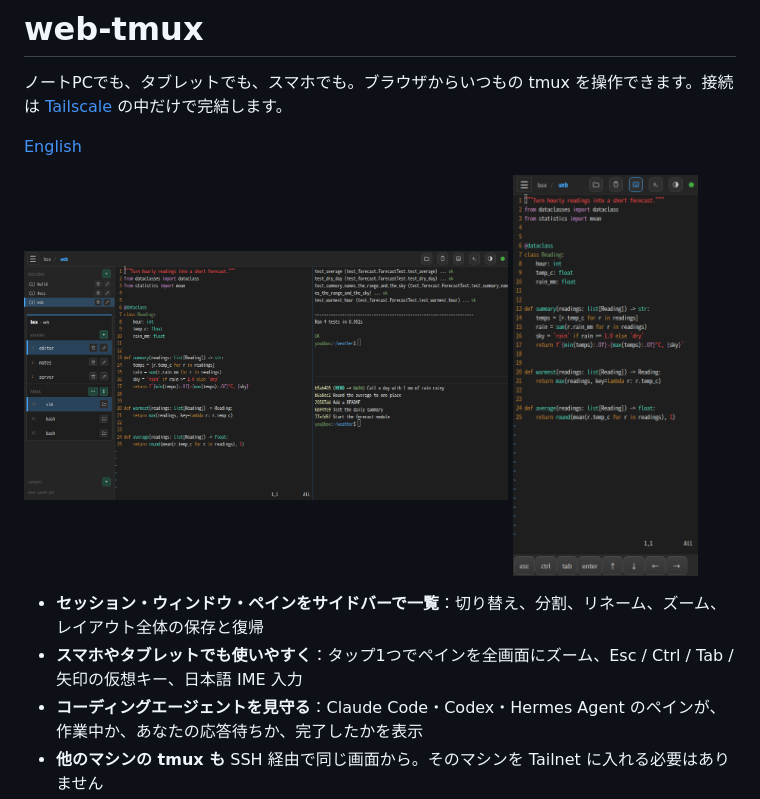
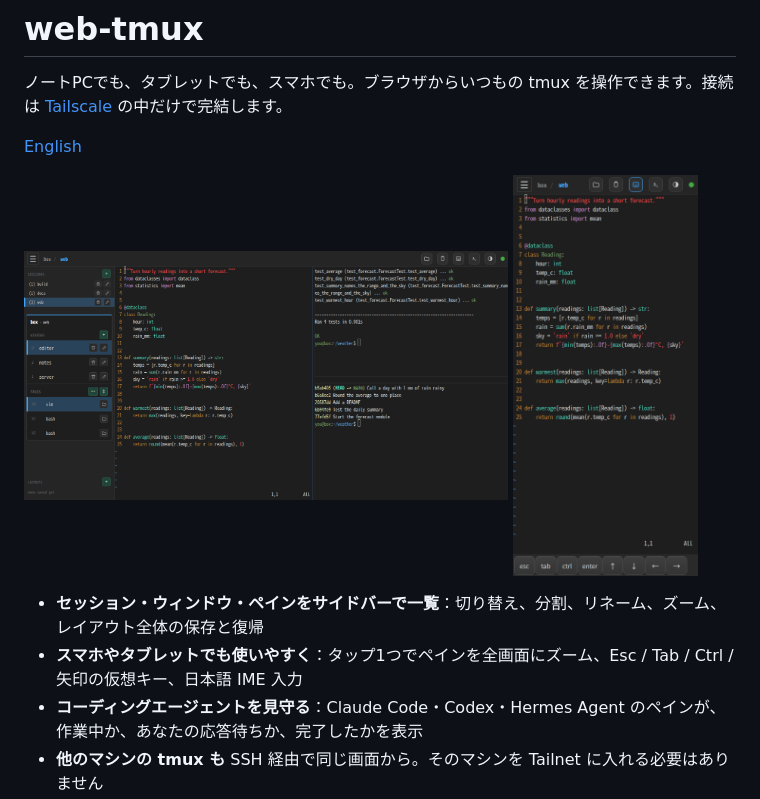
Before and after one commit to solab-tut/web-tmux, a Markdown page: README.ja.md, the part around one of its changes. Rendered like a GitHub page; pictures changed too: docs/images/screenshot-phone.png.

```diff
--- a/README.ja.md
+++ b/README.ja.md
@@ -10,7 +10,7 @@
 </p>
 
 - **セッション・ウィンドウ・ペインをサイドバーで一覧**：切り替え、分割、リネーム、ズーム、レイアウト全体の保存と復帰
-- **スマホやタブレットでも使いやすく**：タップ1つでペインを全画面にズーム、Esc / Ctrl / Tab / 矢印の仮想キー、日本語 IME 入力
+- **スマホやタブレットでも使いやすく**：タップ1つでペインを全画面にズーム、Esc / Tab / Ctrl / 矢印の仮想キー、日本語 IME 入力
 - **コーディングエージェントを見守る**：Claude Code・Codex・Hermes Agent のペインが、作業中か、あなたの応答待ちか、完了したかを表示
 - **他のマシンの tmux も** SSH 経由で同じ画面から。そのマシンを Tailnet に入れる必要はありません
 - **安全な設計**：入れるのはあなたの Tailnet ログインだけ。インターネットにも LAN にも公開しません
```
Also changed, not shown: other parts of README.ja.md (+4 -4 lines), README.md (+5 -5 lines), 1 other file.
